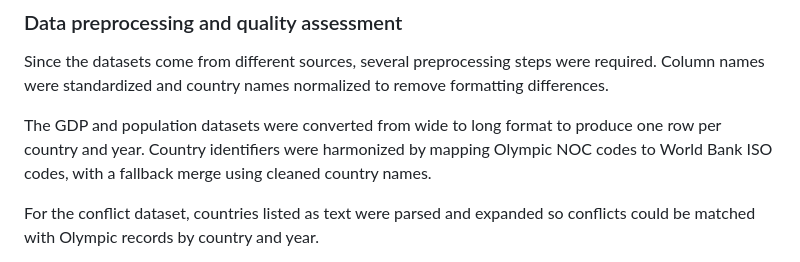
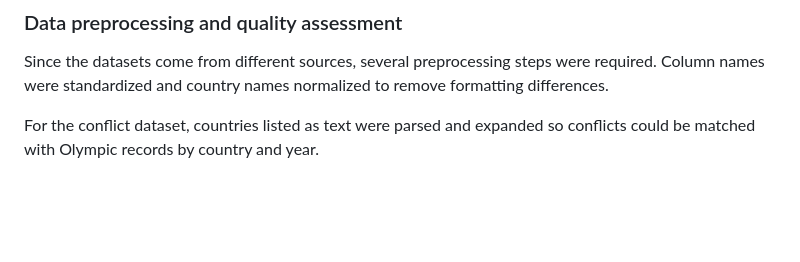
Before and after one commit to com-480-data-visualization/DataRizz, a Markdown page: milestones/milestone1/Milestone1.md, the part around the change. Rendered like a GitHub page; blank space fills up the shorter version.

Commit message:
docs: update Milestone1.md to simplify data preprocessing section

```diff
--- a/milestones/milestone1/Milestone1.md
+++ b/milestones/milestone1/Milestone1.md
@@ -22,8 +22,6 @@ A dataset on the [history of large international conflicts](https://www.kaggle.c
 ### Data preprocessing and quality assessment
 
 Since the datasets come from different sources, several preprocessing steps were required. Column names were standardized and country names normalized to remove formatting differences.
-
-The GDP and population datasets were converted from wide to long format to produce one row per country and year. Country identifiers were harmonized by mapping Olympic NOC codes to World Bank ISO codes, with a fallback merge using cleaned country names.
 
 For the conflict dataset, countries listed as text were parsed and expanded so conflicts could be matched with Olympic records by country and year.
 
```
